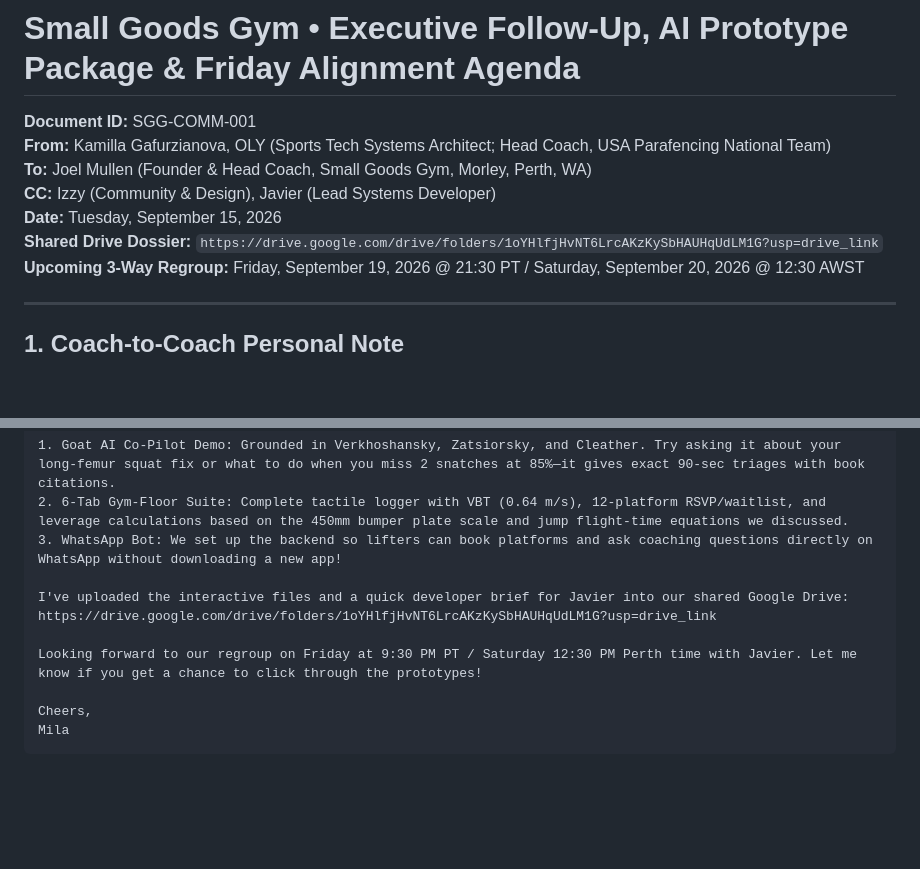
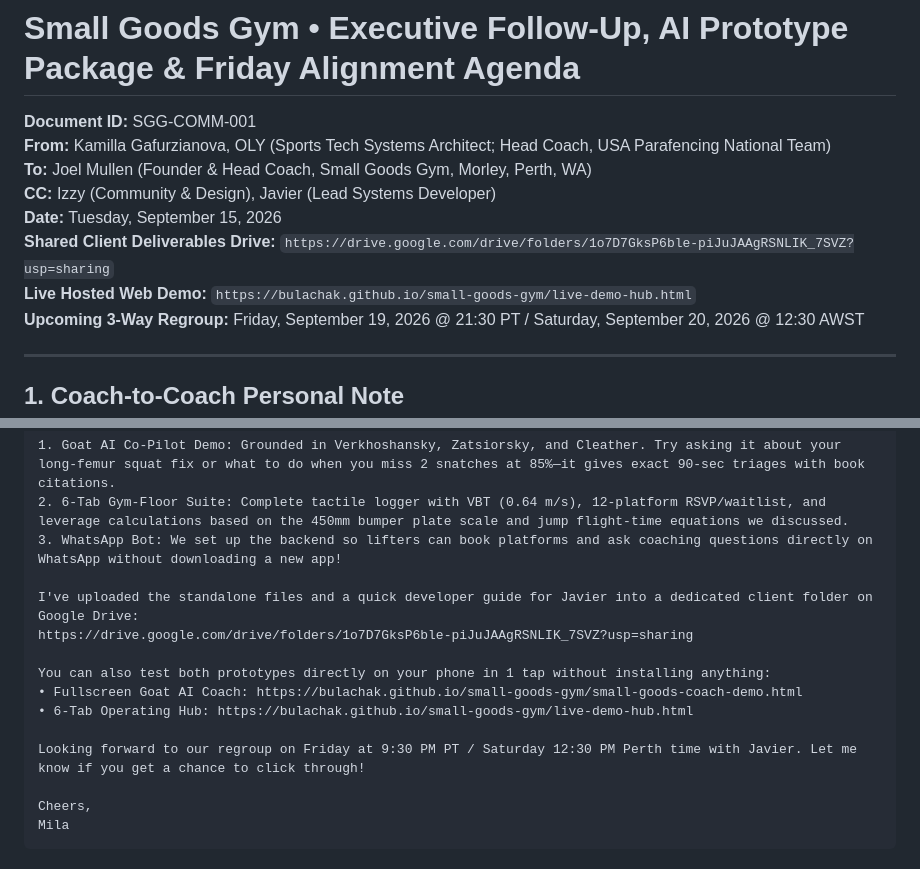
Before and after one commit to Bulachak/small-goods-gym, a Markdown page: docs/12-joel-mullen-executive-follow-up-and-demo-package.md, 2 parts joined by grey strips. Rendered like a GitHub page; blank space fills up the shorter version.

```diff
--- a/docs/12-joel-mullen-executive-follow-up-and-demo-package.md
+++ b/docs/12-joel-mullen-executive-follow-up-and-demo-package.md
@@ -4,7 +4,8 @@
 **To:** Joel Mullen (Founder & Head Coach, Small Goods Gym, Morley, Perth, WA)
 **CC:** Izzy (Community & Design), Javier (Lead Systems Developer)
 **Date:** Tuesday, September 15, 2026
-**Shared Drive Dossier:** `https://drive.google.com/drive/folders/1oYHlfjHvNT6LrcAKzKySbHAUHqUdLM1G?usp=drive_link`
+**Shared Client Deliverables Drive:** `https://drive.google.com/drive/folders/1o7D7GksP6ble-piJuJAAgRSNLIK_7SVZ?usp=sharing`
+**Live Hosted Web Demo:** `https://bulachak.github.io/small-goods-gym/live-demo-hub.html`
 **Upcoming 3-Way Regroup:** Friday, September 19, 2026 @ 21:30 PT / Saturday, September 20, 2026 @ 12:30 AWST
 
 ---
@@ -137,10 +140,14 @@ I wanted to send a quick update after our chat on Monday: my team and I went int
 2. 6-Tab Gym-Floor Suite: Complete tactile logger with VBT (0.64 m/s), 12-platform RSVP/waitlist, and leverage calculations based on the 450mm bumper plate scale and jump flight-time equations we discussed.
 3. WhatsApp Bot: We set up the backend so lifters can book platforms and ask coaching questions directly on WhatsApp without downloading a new app!
 
-I've uploaded the interactive files and a quick developer brief for Javier into our shared Google Drive:
-https://drive.google.com/drive/folders/1oYHlfjHvNT6LrcAKzKySbHAUHqUdLM1G?usp=drive_link
+I've uploaded the standalone files and a quick developer guide for Javier into a dedicated client folder on Google Drive:
+https://drive.google.com/drive/folders/1o7D7GksP6ble-piJuJAAgRSNLIK_7SVZ?usp=sharing
 
-Looking forward to our regroup on Friday at 9:30 PM PT / Saturday 12:30 PM Perth time with Javier. Let me know if you get a chance to click through the prototypes!
+You can also test both prototypes directly on your phone in 1 tap without installing anything:
+• Fullscreen Goat AI Coach: https://bulachak.github.io/small-goods-gym/small-goods-coach-demo.html
+• 6-Tab Operating Hub: https://bulachak.github.io/small-goods-gym/live-demo-hub.html
+
+Looking forward to our regroup on Friday at 9:30 PM PT / Saturday 12:30 PM Perth time with Javier. Let me know if you get a chance to click through!
 
 Cheers,
 Mila
```
Also changed, not shown: other parts of docs/12-joel-mullen-executive-follow-up-and-demo-package.md (+16 -12 lines).
